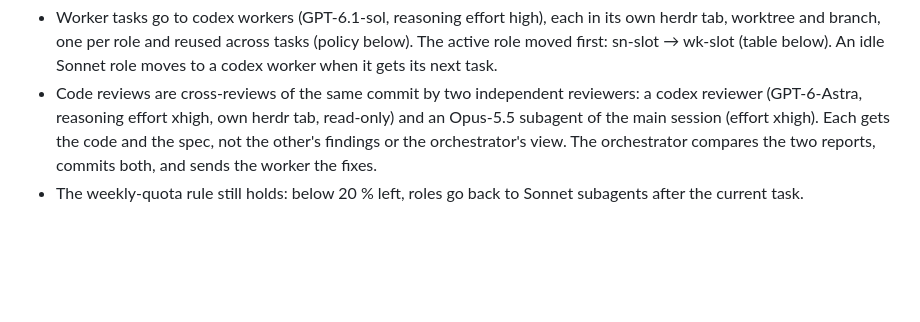
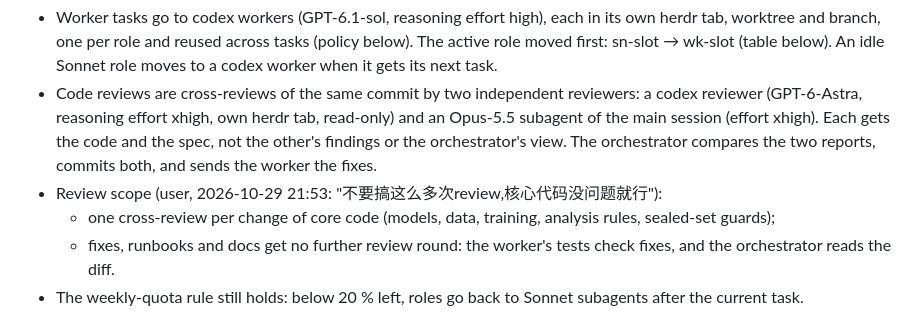
Before and after one commit to UnbearableFate/LoopLora, a Markdown page: docs/workers.md, the part around the change. Rendered like a GitHub page; blank space fills up the shorter version.

```diff
--- a/docs/workers.md
+++ b/docs/workers.md
@@ -9,6 +9,9 @@
   reasoning effort xhigh, own herdr tab, read-only) and an Opus-5.5 subagent of the main session (effort xhigh). Each
   gets the code and the spec, not the other's findings or the orchestrator's view. The orchestrator compares the two
   reports, commits both, and sends the worker the fixes.
+- Review scope (user, 2026-10-29 21:53: "不要搞这么多次review,核心代码没问题就行"):
+  - one cross-review per change of core code (models, data, training, analysis rules, sealed-set guards);
+  - fixes, runbooks and docs get no further review round: the worker's tests check fixes, and the orchestrator reads the diff.
 - The weekly-quota rule still holds: below 20 % left, roles go back to Sonnet subagents after the current task.
 
 **Handover (2026-10-27 07:27 JST, user: "提前启动交接过程,关闭所有的codex worker").** All seven codex workers are
```
Also changed, not shown: docs/tasks/WP-L13_slot_loop.md (+16 -8 lines).
